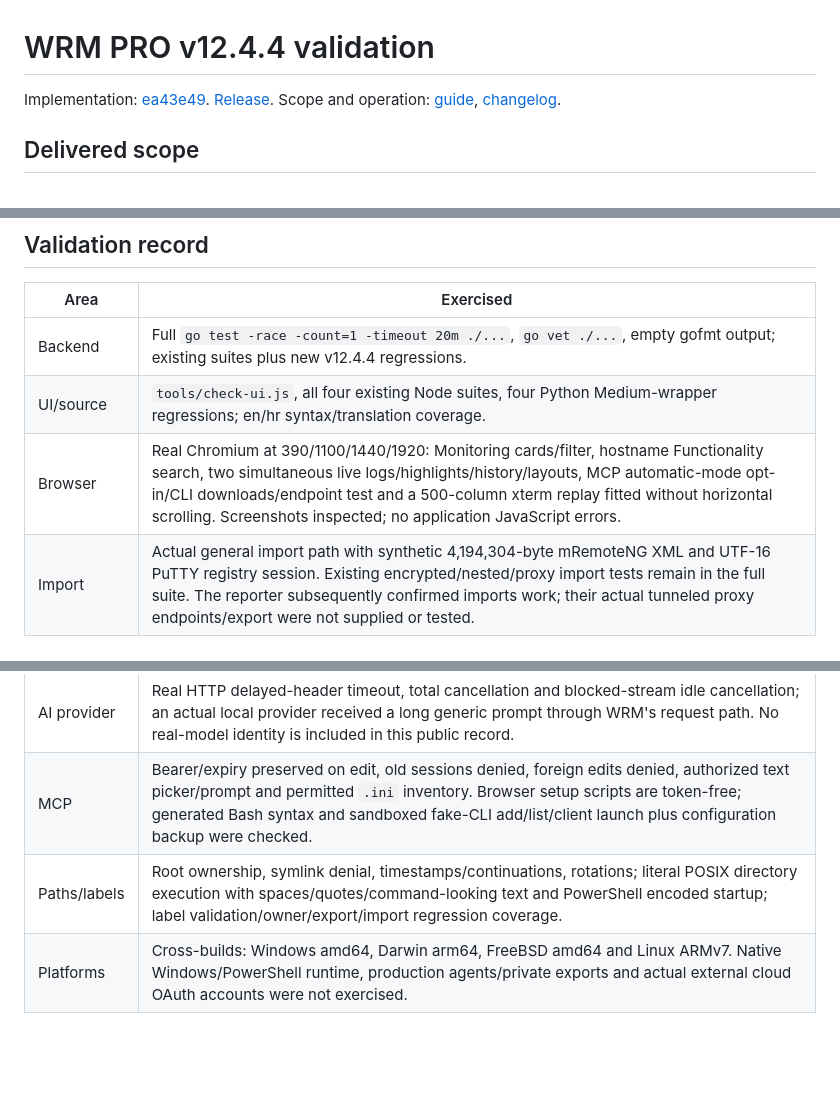
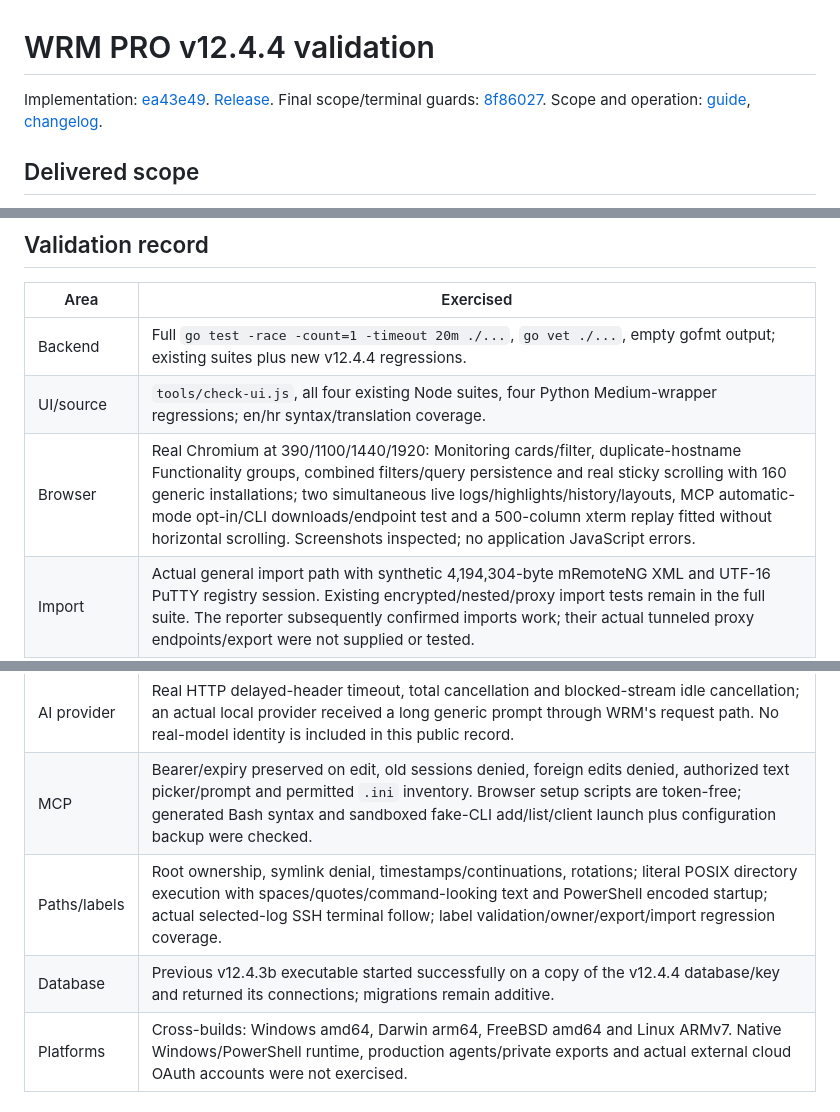
Before and after one commit to vedranius/web-browser-RDM-public, a Markdown page: docs/RELEASE_SUMMARY_v12.4.4.md, 3 parts joined by grey strips. Drawn GitHub-style; blank space fills up the shorter version.

Commit message:
v12.4.4: record final scope and migration validation

```diff
--- a/docs/RELEASE_SUMMARY_v12.4.4.md
+++ b/docs/RELEASE_SUMMARY_v12.4.4.md
@@ -1,6 +1,6 @@
 # WRM PRO v12.4.4 validation
 
-Implementation: [ea43e49](https://github.com/vedranius/web-browser-RDM-public/commit/ea43e49158f882347323d4b00eb71c1bfcb4950f). [Release](https://github.com/vedranius/web-browser-RDM-public/releases/tag/v12.4.4). Scope and operation: [guide](V12.4.4_GUIDE.md), [changelog](../CHANGELOG.md).
+Implementation: [ea43e49](https://github.com/vedranius/web-browser-RDM-public/commit/ea43e49158f882347323d4b00eb71c1bfcb4950f). [Release](https://github.com/vedranius/web-browser-RDM-public/releases/tag/v12.4.4). Final scope/terminal guards: [8f86027](https://github.com/vedranius/web-browser-RDM-public/commit/8f86027). Scope and operation: [guide](V12.4.4_GUIDE.md), [changelog](../CHANGELOG.md).
 
 ## Delivered scope
 
@@ -12,13 +12,14 @@ Monitoring/Zabbix/history and migrated hostname-grouped Functionality; bounded h
 |---|---|
 | Backend | Full `go test -race -count=1 -timeout 20m ./...`, `go vet ./...`, empty gofmt output; existing suites plus new v12.4.4 regressions. |
 | UI/source | `tools/check-ui.js`, all four existing Node suites, four Python Medium-wrapper regressions; en/hr syntax/translation coverage. |
-| Browser | Real Chromium at 390/1100/1440/1920: Monitoring cards/filter, hostname Functionality search, two simultaneous live logs/highlights/history/layouts, MCP automatic-mode opt-in/CLI downloads/endpoint test and a 500-column xterm replay fitted without horizontal scrolling. Screenshots inspected; no application JavaScript errors. |
+| Browser | Real Chromium at 390/1100/1440/1920: Monitoring cards/filter, duplicate-hostname Functionality groups, combined filters/query persistence and real sticky scrolling with 160 generic installations; two simultaneous live logs/highlights/history/layouts, MCP automatic-mode opt-in/CLI downloads/endpoint test and a 500-column xterm replay fitted without horizontal scrolling. Screenshots inspected; no application JavaScript errors. |
 | Import | Actual general import path with synthetic 4,194,304-byte mRemoteNG XML and UTF-16 PuTTY registry session. Existing encrypted/nested/proxy import tests remain in the full suite. The reporter subsequently confirmed imports work; their actual tunneled proxy endpoints/export were not supplied or tested. |
 | Zabbix | Official agent and agent 2 Linux 7.4.15 containers, real passive metrics; real agent 2 PSK via SSH-executed `zabbix_get`, plus wrong-identity rejection. API tests verify trusted/untrusted TLS CA, bearer rejection, supported active-template items and network rates. JSON/legacy framing and metric derivation have fixtures. Initial agent warm-up can produce unknown/warning metrics; it is not reported as zero. |
 | GitLab | Browser direct token/CORS relay against a generic GitLab fixture; canceled contributor retained usable cache; stopped the GitLab fixture and refreshed targets from cache; restarted an actual WRM binary on a copied DB/key and refreshed again. CLI companion, ownership/member isolation, token non-persistence, failed refresh and late older-generation publication have regression tests. |
 | AI provider | Real HTTP delayed-header timeout, total cancellation and blocked-stream idle cancellation; an actual local provider received a long generic prompt through WRM's request path. No real-model identity is included in this public record. |
 | MCP | Bearer/expiry preserved on edit, old sessions denied, foreign edits denied, authorized text picker/prompt and permitted `.ini` inventory. Browser setup scripts are token-free; generated Bash syntax and sandboxed fake-CLI add/list/client launch plus configuration backup were checked. |
-| Paths/labels | Root ownership, symlink denial, timestamps/continuations, rotations; literal POSIX directory execution with spaces/quotes/command-looking text and PowerShell encoded startup; label validation/owner/export/import regression coverage. |
+| Paths/labels | Root ownership, symlink denial, timestamps/continuations, rotations; literal POSIX directory execution with spaces/quotes/command-looking text and PowerShell encoded startup; actual selected-log SSH terminal follow; label validation/owner/export/import regression coverage. |
+| Database | Previous v12.4.3b executable started successfully on a copy of the v12.4.4 database/key and returned its connections; migrations remain additive. |
 | Platforms | Cross-builds: Windows amd64, Darwin arm64, FreeBSD amd64 and Linux ARMv7. Native Windows/PowerShell runtime, production agents/private exports and actual external cloud OAuth accounts were not exercised. |
 
 ## Practical bounds
```
